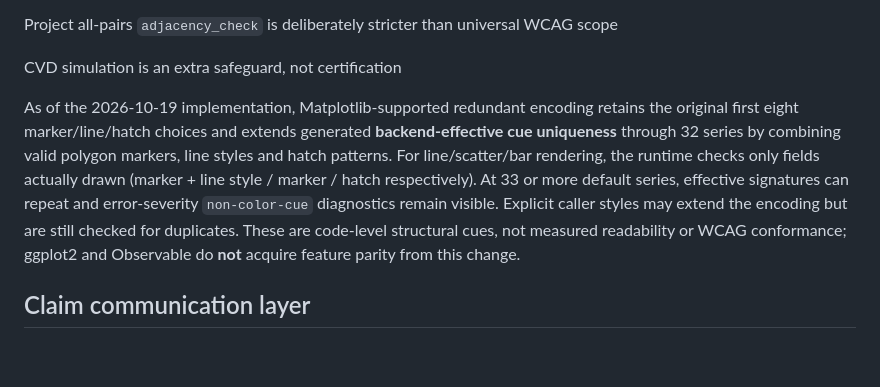
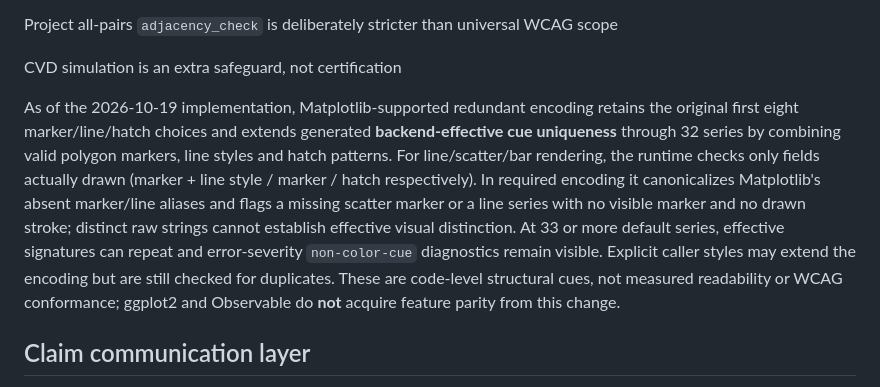
Before and after one commit to lostlight530/sci-render-kit, a Markdown page: docs/01-source-and-explanation/ARCHITECTURE.md, the part around the change. GitHub-like rendering; blank space fills up the shorter version.

Commit message:
contract: document fail-closed missing visual cues and absent aliases

```diff
--- a/docs/01-source-and-explanation/ARCHITECTURE.md
+++ b/docs/01-source-and-explanation/ARCHITECTURE.md
@@ -104,7 +104,7 @@ Project all-pairs `adjacency_check` is deliberately stricter than universal WCAG
 
 CVD simulation is an extra safeguard, not certification
 
-As of the 2026-10-19 implementation, Matplotlib-supported redundant encoding retains the original first eight marker/line/hatch choices and extends generated **backend-effective cue uniqueness** through 32 series by combining valid polygon markers, line styles and hatch patterns. For line/scatter/bar rendering, the runtime checks only fields actually drawn (marker + line style / marker / hatch respectively). At 33 or more default series, effective signatures can repeat and error-severity `non-color-cue` diagnostics remain visible. Explicit caller styles may extend the encoding but are still checked for duplicates. These are code-level structural cues, not measured readability or WCAG conformance; ggplot2 and Observable do **not** acquire feature parity from this change.
+As of the 2026-10-19 implementation, Matplotlib-supported redundant encoding retains the original first eight marker/line/hatch choices and extends generated **backend-effective cue uniqueness** through 32 series by combining valid polygon markers, line styles and hatch patterns. For line/scatter/bar rendering, the runtime checks only fields actually drawn (marker + line style / marker / hatch respectively). In required encoding it canonicalizes Matplotlib's absent marker/line aliases and flags a missing scatter marker or a line series with no visible marker and no drawn stroke; distinct raw strings cannot establish effective visual distinction. At 33 or more default series, effective signatures can repeat and error-severity `non-color-cue` diagnostics remain visible. Explicit caller styles may extend the encoding but are still checked for duplicates. These are code-level structural cues, not measured readability or WCAG conformance; ggplot2 and Observable do **not** acquire feature parity from this change.
 
 ## Claim communication layer
 
```
